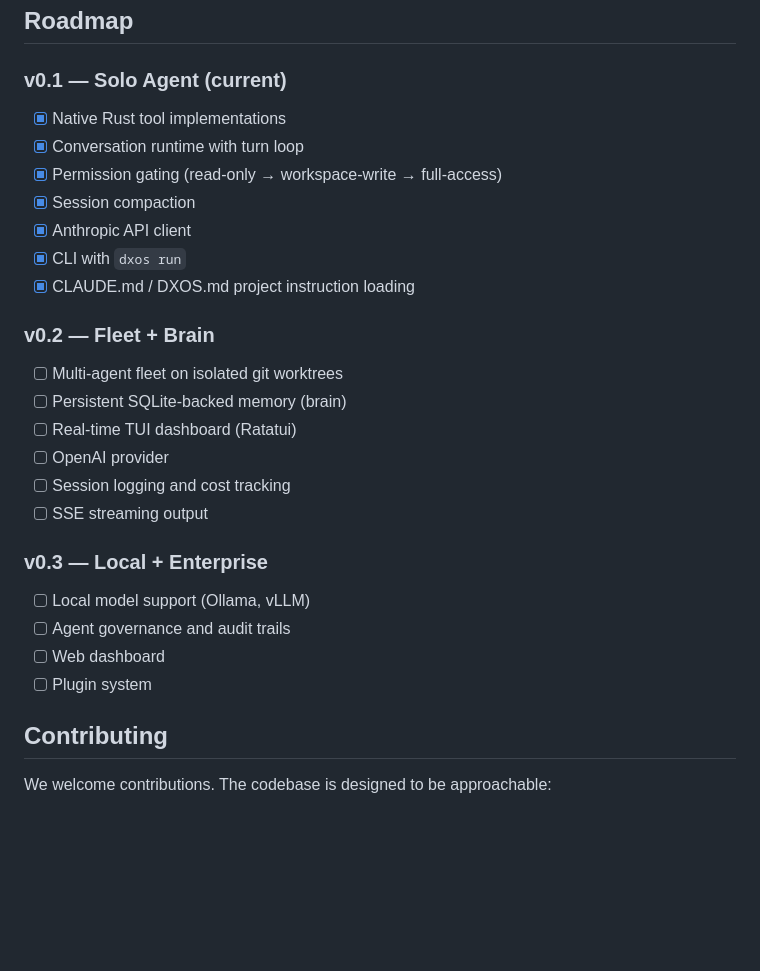
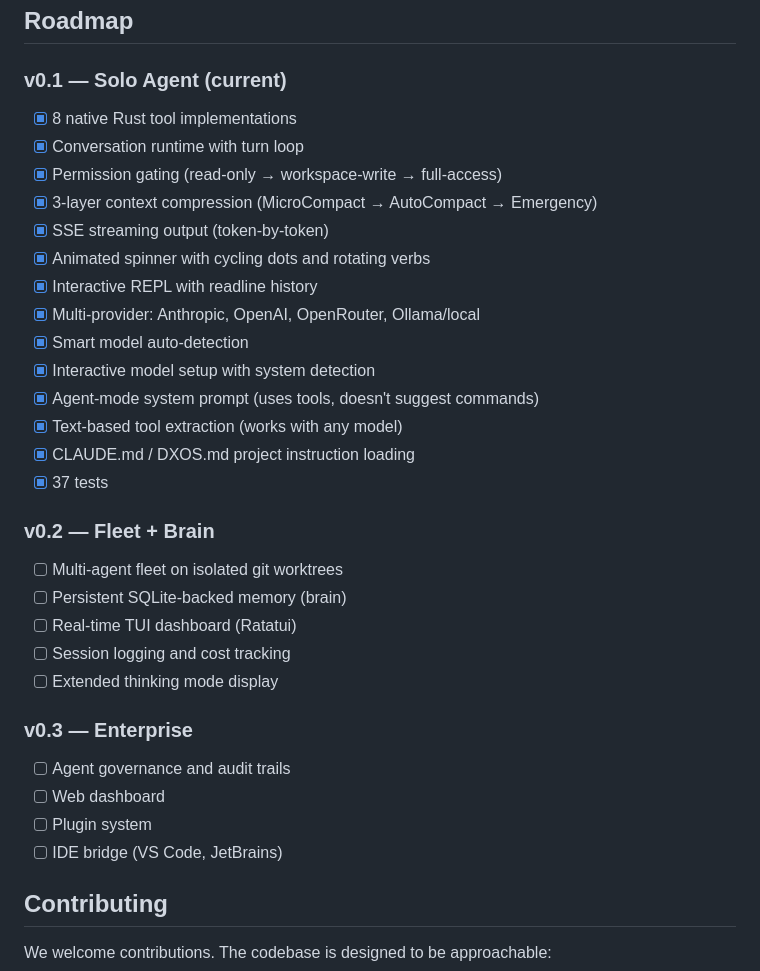
Before and after one commit to pdaxt/dxos, a Markdown page: README.md, the part around one of its changes. GitHub-like rendering; blank space fills up the shorter version.

```diff
--- a/README.md
+++ b/README.md
@@ -155,27 +153,33 @@ Session compaction if context grows large
 ## Roadmap
 
 ### v0.1 — Solo Agent (current)
-- [x] Native Rust tool implementations
+- [x] 8 native Rust tool implementations
 - [x] Conversation runtime with turn loop
 - [x] Permission gating (read-only → workspace-write → full-access)
-- [x] Session compaction
-- [x] Anthropic API client
-- [x] CLI with `dxos run`
+- [x] 3-layer context compression (MicroCompact → AutoCompact → Emergency)
+- [x] SSE streaming output (token-by-token)
+- [x] Animated spinner with cycling dots and rotating verbs
+- [x] Interactive REPL with readline history
+- [x] Multi-provider: Anthropic, OpenAI, OpenRouter, Ollama/local
+- [x] Smart model auto-detection
+- [x] Interactive model setup with system detection
+- [x] Agent-mode system prompt (uses tools, doesn't suggest commands)
+- [x] Text-based tool extraction (works with any model)
 - [x] CLAUDE.md / DXOS.md project instruction loading
+- [x] 37 tests
 
 ### v0.2 — Fleet + Brain
 - [ ] Multi-agent fleet on isolated git worktrees
 - [ ] Persistent SQLite-backed memory (brain)
 - [ ] Real-time TUI dashboard (Ratatui)
-- [ ] OpenAI provider
 - [ ] Session logging and cost tracking
-- [ ] SSE streaming output
+- [ ] Extended thinking mode display
 
-### v0.3 — Local + Enterprise
-- [ ] Local model support (Ollama, vLLM)
+### v0.3 — Enterprise
 - [ ] Agent governance and audit trails
 - [ ] Web dashboard
 - [ ] Plugin system
+- [ ] IDE bridge (VS Code, JetBrains)
 
 ## Contributing
 
```
Also changed, not shown: other parts of README.md (+32 -34 lines).
